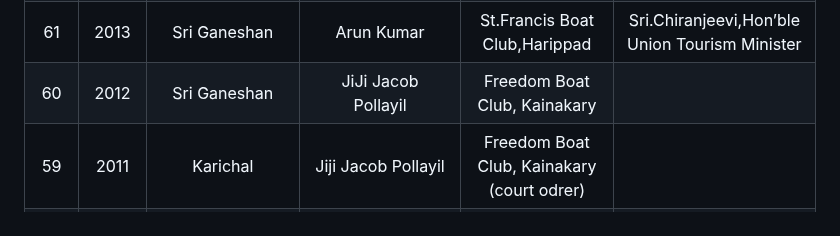
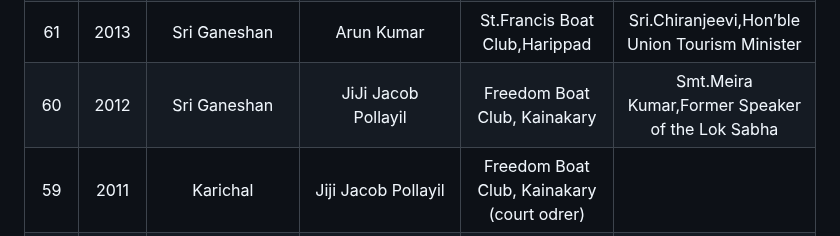
Before and after one commit to josephjosedev/NehruTrophyBoatRace, a Markdown page: README.md, the part around the change. Rendered like a GitHub page.

```diff
--- a/README.md
+++ b/README.md
@@ -13,7 +13,7 @@
 | 63 | 2015 | Jawahar Thayamkary          | Jameskutty Jacob                               | Vembanadu Boat Club, Kumarakom               |Sri. Nitin Gadkari Hon’ble Union Transport Minister|
 | 62 | 2014 | Champakkulam                | George Thomas                                  | Unite Boat Club, Kainakary                   |Dr.Mohammad Hamid Ansari,Hon’ble Vice President of India|
 | 61 | 2013 | Sri Ganeshan                | Arun Kumar                                     | St.Francis Boat Club,Harippad                |Sri.Chiranjeevi,Hon’ble Union Tourism Minister|
-| 60 | 2012 | Sri Ganeshan                | JiJi Jacob Pollayil                            | Freedom Boat Club, Kainakary                 |
+| 60 | 2012 | Sri Ganeshan                | JiJi Jacob Pollayil                            | Freedom Boat Club, Kainakary                 |Smt.Meira Kumar,Former Speaker of the Lok Sabha
 | 59 | 2011 | Karichal                    | Jiji Jacob Pollayil                            | Freedom Boat Club, Kainakary   (court odrer)                    |
 | 58 | 2010 | Jawahar Thayankari          | Joseph philip                                  | Kumarakam Town Boat Club                     |
 | 57 | 2009 | Champakkulam                | JiJi Jacob Pollayil                            | Jesus Boat Club, Kollam                      |Sonia Gandhi|
```
